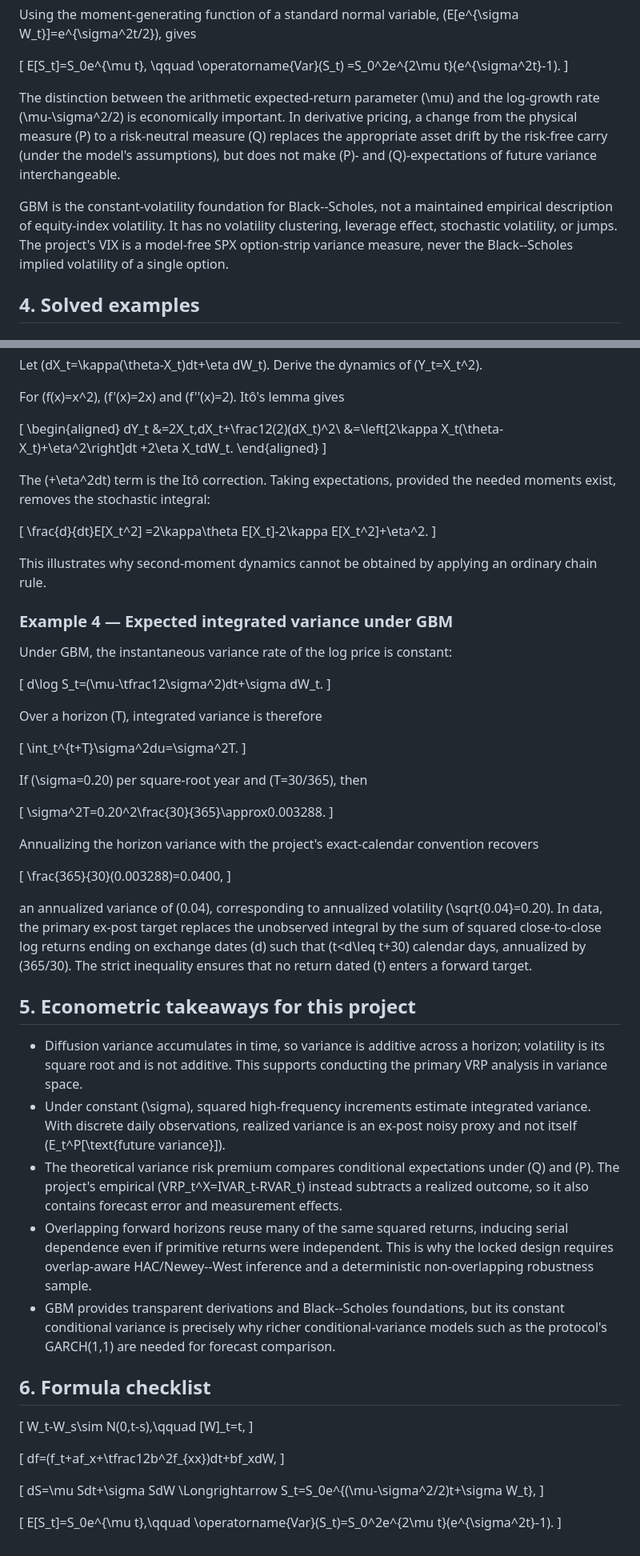
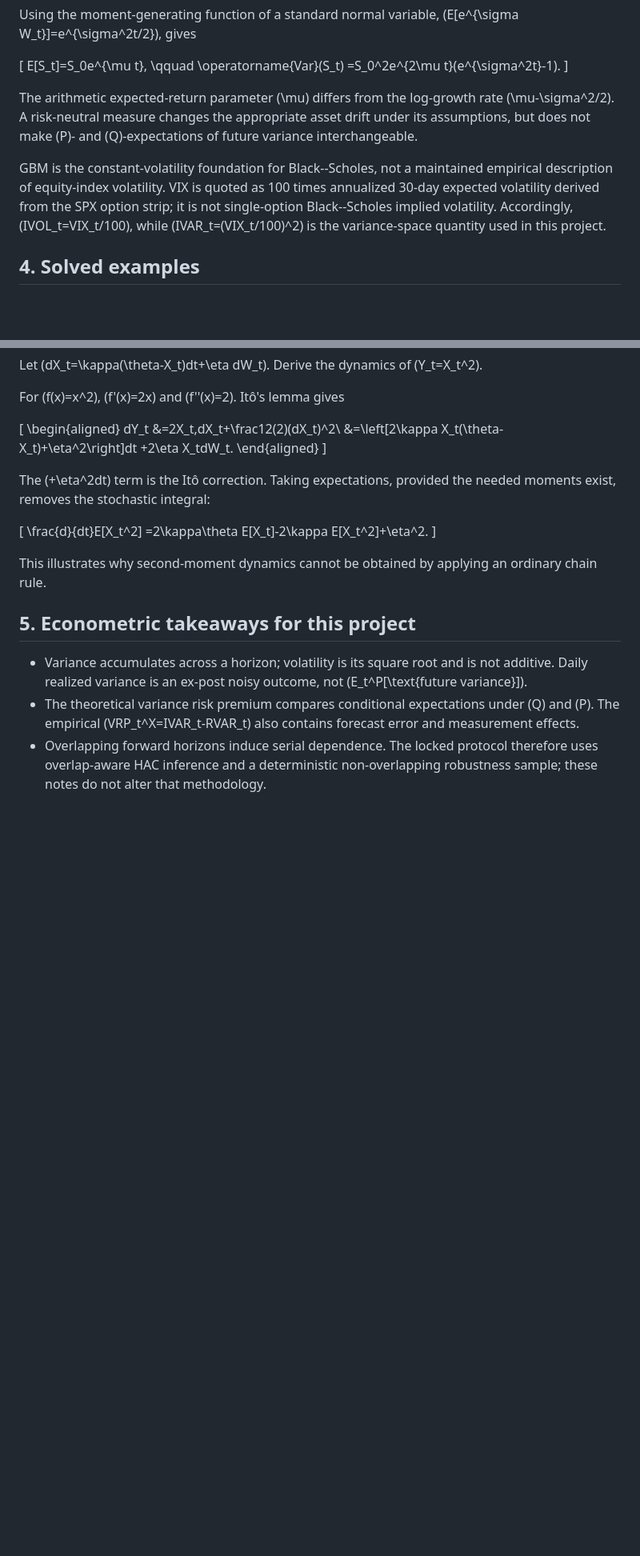
Before and after one commit to Slavov88/volatility-risk-premium, a Markdown page: docs/w1_04_stochastic_calculus_notes.md, 2 parts joined by grey strips. Shown at 80% size. Drawn GitHub-style; blank space fills up the shorter version.

Commit message:
fix(W1-04): address independent canary audit

```diff
--- a/docs/w1_04_stochastic_calculus_notes.md
+++ b/docs/w1_04_stochastic_calculus_notes.md
@@ -145,18 +142,17 @@ E[S_t]=S_0e^{\mu t},
 =S_0^2e^{2\mu t}(e^{\sigma^2t}-1).
 \]
 
-The distinction between the arithmetic expected-return parameter \(\mu\) and
-the log-growth rate \(\mu-\sigma^2/2\) is economically important. In derivative
-pricing, a change from the physical measure \(P\) to a risk-neutral measure
-\(Q\) replaces the appropriate asset drift by the risk-free carry (under the
-model's assumptions), but does not make \(P\)- and \(Q\)-expectations of future
-variance interchangeable.
+The arithmetic expected-return parameter \(\mu\) differs from the log-growth
+rate \(\mu-\sigma^2/2\). A risk-neutral measure changes the appropriate asset
+drift under its assumptions, but does not make \(P\)- and \(Q\)-expectations of
+future variance interchangeable.
 
 GBM is the constant-volatility foundation for Black--Scholes, not a maintained
-empirical description of equity-index volatility. It has no volatility
-clustering, leverage effect, stochastic volatility, or jumps. The project's
-VIX is a model-free SPX option-strip variance measure, never the
-Black--Scholes implied volatility of a single option.
+empirical description of equity-index volatility. VIX is quoted as 100 times
+annualized 30-day expected volatility derived from the SPX option strip; it is
+not single-option Black--Scholes implied volatility. Accordingly,
+\(IVOL_t=VIX_t/100\), while \(IVAR_t=(VIX_t/100)^2\) is the variance-space
+quantity used in this project.
 
 ## 4. Solved examples
 
@@ -240,77 +236,14 @@ the needed moments exist, removes the stochastic integral:
 This illustrates why second-moment dynamics cannot be obtained by applying an
 ordinary chain rule.
 
-### Example 4 — Expected integrated variance under GBM
-
-Under GBM, the instantaneous variance rate of the log price is constant:
-
-\[
-d\log S_t=(\mu-\tfrac12\sigma^2)dt+\sigma dW_t.
-\]
-
-Over a horizon \(T\), integrated variance is therefore
-
-\[
-\int_t^{t+T}\sigma^2du=\sigma^2T.
-\]
-
-If \(\sigma=0.20\) per square-root year and \(T=30/365\), then
-
-\[
-\sigma^2T=0.20^2\frac{30}{365}\approx0.003288.
-\]
-
-Annualizing the horizon variance with the project's exact-calendar convention
-recovers
-
-\[
-\frac{365}{30}(0.003288)=0.0400,
-\]
-
-an annualized variance of \(0.04\), corresponding to annualized volatility
-\(\sqrt{0.04}=0.20\). In data, the primary ex-post target replaces the
-unobserved integral by the sum of squared close-to-close log returns ending on
-exchange dates \(d\) such that \(t<d\leq t+30\) calendar days, annualized by
-\(365/30\). The strict inequality ensures that no return dated \(t\) enters a
-forward target.
-
 ## 5. Econometric takeaways for this project
 
-- Diffusion variance accumulates in time, so variance is additive across a
-  horizon; volatility is its square root and is not additive. This supports
-  conducting the primary VRP analysis in variance space.
-- Under constant \(\sigma\), squared high-frequency increments estimate
-  integrated variance. With discrete daily observations, realized variance is
-  an ex-post noisy proxy and not itself \(E_t^P[\text{future variance}]\).
+- Variance accumulates across a horizon; volatility is its square root and is
+  not additive. Daily realized variance is an ex-post noisy outcome, not
+  \(E_t^P[\text{future variance}]\).
 - The theoretical variance risk premium compares conditional expectations
-  under \(Q\) and \(P\). The project's empirical \(VRP_t^X=IVAR_t-RVAR_t\)
-  instead subtracts a realized outcome, so it also contains forecast error and
-  measurement effects.
-- Overlapping forward horizons reuse many of the same squared returns, inducing
-  serial dependence even if primitive returns were independent. This is why
-  the locked design requires overlap-aware HAC/Newey--West inference and a
-  deterministic non-overlapping robustness sample.
-- GBM provides transparent derivations and Black--Scholes foundations, but its
-  constant conditional variance is precisely why richer conditional-variance
-  models such as the protocol's GARCH(1,1) are needed for forecast comparison.
-
-## 6. Formula checklist
-
-\[
-W_t-W_s\sim N(0,t-s),\qquad [W]_t=t,
-\]
-
-\[
-df=(f_t+af_x+\tfrac12b^2f_{xx})dt+bf_xdW,
-\]
-
-\[
-dS=\mu Sdt+\sigma SdW
-\Longrightarrow
-S_t=S_0e^{(\mu-\sigma^2/2)t+\sigma W_t},
-\]
-
-\[
-E[S_t]=S_0e^{\mu t},\qquad
-\operatorname{Var}(S_t)=S_0^2e^{2\mu t}(e^{\sigma^2t}-1).
-\]
+  under \(Q\) and \(P\). The empirical \(VRP_t^X=IVAR_t-RVAR_t\) also contains
+  forecast error and measurement effects.
+- Overlapping forward horizons induce serial dependence. The locked protocol
+  therefore uses overlap-aware HAC inference and a deterministic
+  non-overlapping robustness sample; these notes do not alter that methodology.
```
Also changed, not shown: other parts of docs/w1_04_stochastic_calculus_notes.md (+5 -8 lines).
